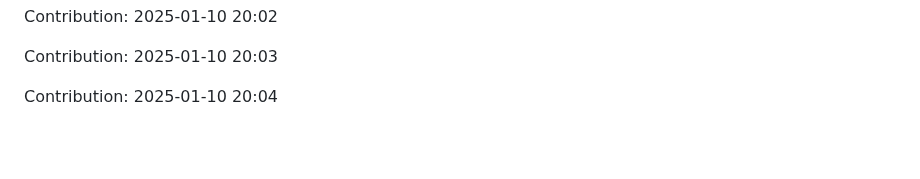
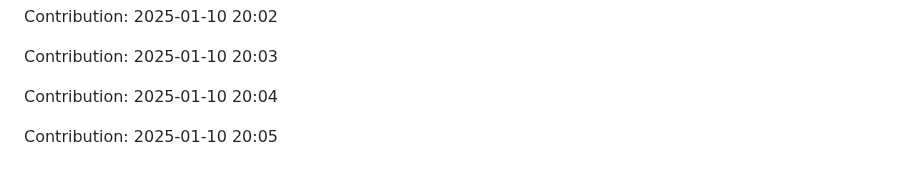
Before and after one commit to Shreyansh-77/AI-Agents, a Markdown page: README.md, the part around the change. GitHub-like rendering; blank space fills up the shorter version.

Commit message:
"Contribution: 2025-01-10 20:05"

```diff
--- a/README.md
+++ b/README.md
@@ -377,3 +377,5 @@ Contribution: 2025-01-10 20:02
 Contribution: 2025-01-10 20:03
 
 Contribution: 2025-01-10 20:04
+
+Contribution: 2025-01-10 20:05
```
